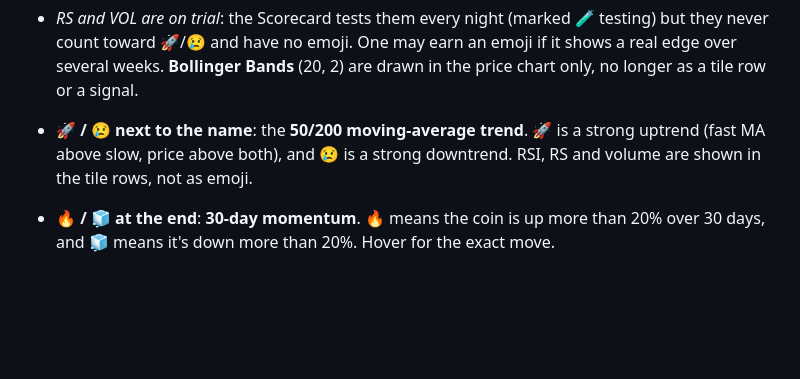
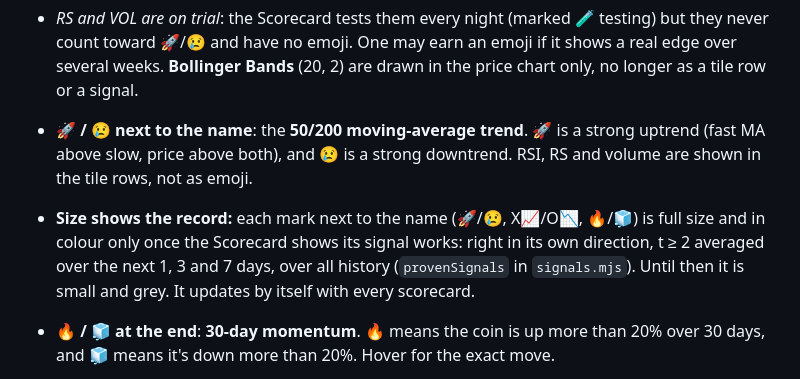
Before and after one commit to jamalxcode/heat, a Markdown page: README.md, the part around the change. Drawn GitHub-style; blank space fills up the shorter version.

Commit message:
README: emoji size follows the Scorecard
Co-Authored-By: Claude Opus 5.5 <noreply@anthropic.com>

```diff
--- a/README.md
+++ b/README.md
@@ -15,6 +15,7 @@ A crypto heatmap of the top 100 coins by market cap, with stablecoins, tokenized
 - **VOL (volume surge, crypto only)**: the last 7 days' average daily trading volume (in dollars, from the exchange the candles come from) vs the 30 days before. At **1.5×** or more it is tagged *on a climb* (price rose over those 7 days: buyers piling in) or *on a drop* (selling pressure). Forex has no central exchange, so no real volume exists, and the metal prices come without it.
 - *RS and VOL are on trial*: the Scorecard tests them every night (marked 🧪 testing) but they never count toward 🚀/😢 and have no emoji. One may earn an emoji if it shows a real edge over several weeks. **Bollinger Bands** (20, 2) are drawn in the price chart only, no longer as a tile row or a signal.
 - **🚀 / 😢 next to the name**: the **50/200 moving-average trend**. 🚀 is a strong uptrend (fast MA above slow, price above both), and 😢 is a strong downtrend. RSI, RS and volume are shown in the tile rows, not as emoji.
+- **Size shows the record:** each mark next to the name (🚀/😢, X📈/O📉, 🔥/🧊) is full size and in colour only once the Scorecard shows its signal works: right in its own direction, t ≥ 2 averaged over the next 1, 3 and 7 days, over all history (`provenSignals` in `signals.mjs`). Until then it is small and grey. It updates by itself with every scorecard.
 - **🔥 / 🧊 at the end**: **30-day momentum**. 🔥 means the coin is up more than 20% over 30 days, and 🧊 means it's down more than 20%. Hover for the exact move.
 - **What gets scored:** everything next to the name. The Scorecard judges the MA trend, the P&F trend and momentum: X📈 and 🔥 count as 🚀 calls, O📉 and 🧊 as 😢 calls. So its track record describes exactly what you see. For P&F, each past day is judged from the chart as it looked that day (its own 260 closes and box size), so the backtest never peeks ahead. The weekly tuner can change the MA pair and the momentum threshold, flip a role, or switch a signal off (its emoji then disappears). The legend line shows a track-record badge ("🚀/😢: no proven edge yet", linking to the Scorecard); **ⓘ How to read** opens the full legend with the current rules and the **90-day track record** (it stays open or closed per browser). While that shows no proven edge, the emoji are **dimmed**, as hints rather than calls.
 - **X📈 / O📉 after the emoji**: the **point & figure trend**, from the same chart as the popup's P&F view. X📈 means the latest column is rising, and O📉 means it's falling. Hover it for the column's size, when it started, the price for the next box and for a flip, and the latest buy/sell signal. It counts as a 🚀 (X) or 😢 (O) call.
```
